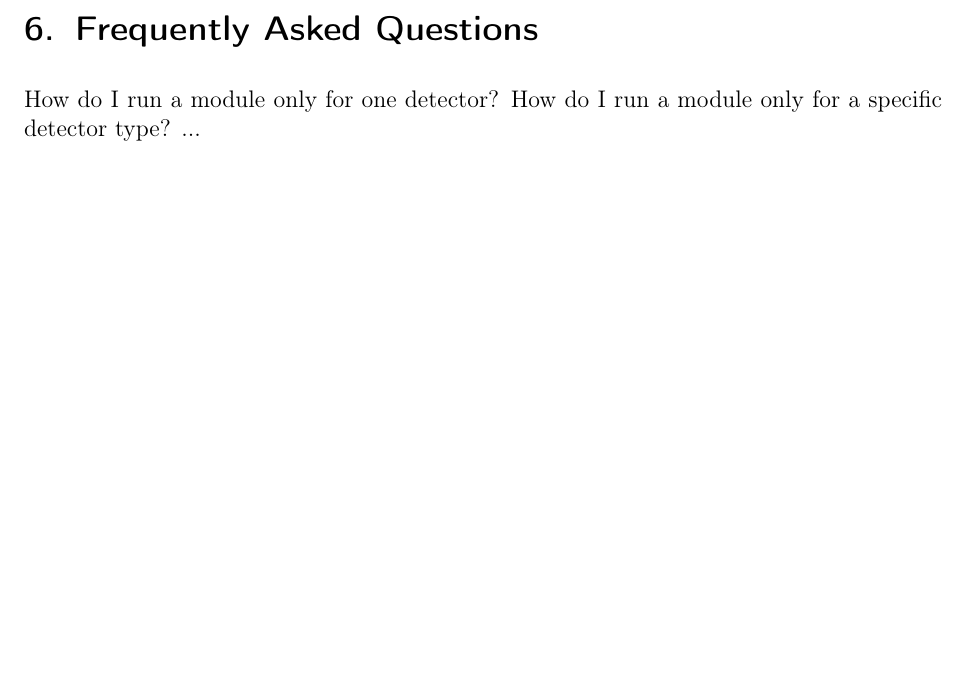
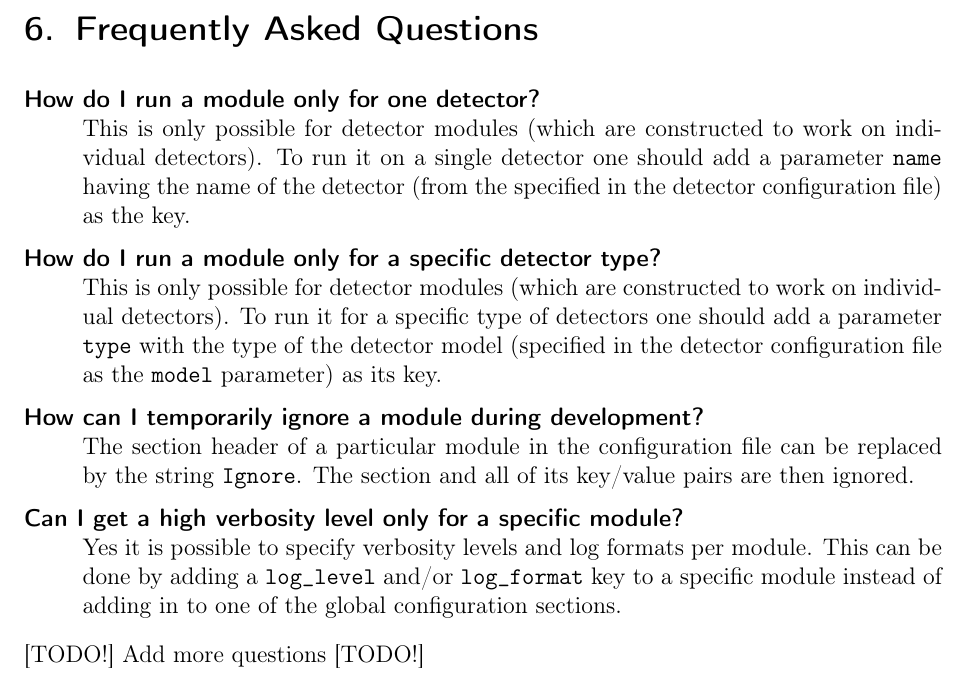
Before and after one commit to allpix-squared/allpix-squared, a LaTeX paper (doc/usermanual/allpix-manual.tex, which reads doc/usermanual/chapters/faq.tex, doc/usermanual/config.tex): part of page 40 of 48, cut so that both start at the same text, the shorter picture padded with empty space. Compiled offline with pdfLaTeX.

Commit message:
add a initial version of the faq section

```diff
--- a/doc/usermanual/allpix-manual.tex
+++ b/doc/usermanual/allpix-manual.tex
@@ -22,14 +22,7 @@
 \usepackage{listings}
 \usepackage{seqsplit}
 \usepackage{multirow}
-
-% Additional commands
-\newcommand{\apsq}{\texorpdfstring{\ensuremath{\mathrm{AllPix}^2}}{AllPix\textasciicircum 2}\xspace}
-
-% Temporary commands
-\newcommand{\needcite}{[CITE?] }
-\newcommand{\needref}{[REF?] }
-\newcommand{\todo}{[TODO!] }
+\usepackage{enumitem}
 
 % Set paths
 \makeatletter
--- a/doc/usermanual/chapters/faq.tex
+++ b/doc/usermanual/chapters/faq.tex
@@ -1,4 +1,13 @@
 \section{Frequently Asked Questions}
-How do I run a module only for one detector?
-How do I run a module only for a specific detector type?
-...
+\begin{description}[style=nextline]
+\item[How do I run a module only for one detector?]
+This is only possible for detector modules (which are constructed to work on individual detectors). To run it on a single detector one should add a parameter \texttt{name} having the name of the detector (from the specified in the detector configuration file) as the key.
+\item[How do I run a module only for a specific detector type?]
+This is only possible for detector modules (which are constructed to work on individual detectors). To run it for a specific type of detectors one should add a parameter \texttt{type} with the type of the detector model (specified in the detector configuration file as the \texttt{model} parameter) as its key.
+\item[How can I temporarily ignore a module during development?]
+The section header of a particular module in the configuration file can be replaced by the string \texttt{Ignore}. The section and all of its key/value pairs are then ignored.
+\item[Can I get a high verbosity level only for a specific module?]
+Yes it is possible to specify verbosity levels and log formats per module. This can be done by adding a \texttt{log\_level} and/or \texttt{log\_format} key to a specific module instead of adding in to one of the global configuration sections.
+\end{description}
+
+\todo Add more questions \todo
--- a/doc/usermanual/config.tex
+++ b/doc/usermanual/config.tex
@@ -1,3 +7,6 @@
+\newcommand{\todo}{[TODO!] }
+
+
 % Set bibliography
 \addbibresource{usermanual/references.bib}
 
```
Also changed, not shown: doc/usermanual/config.tex (9 more changed lines).
